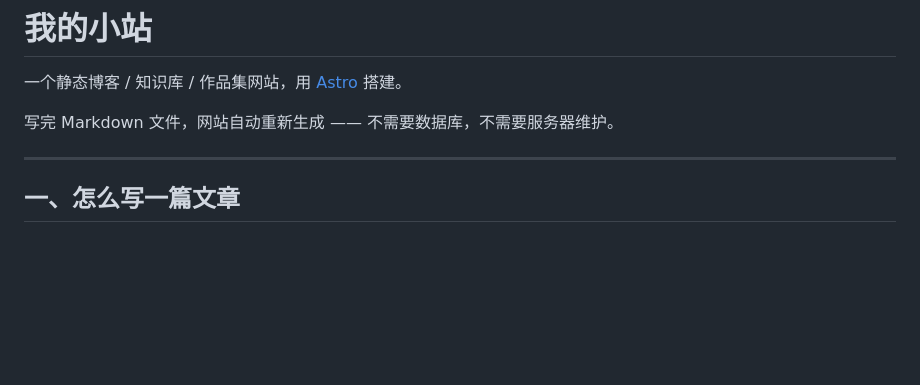
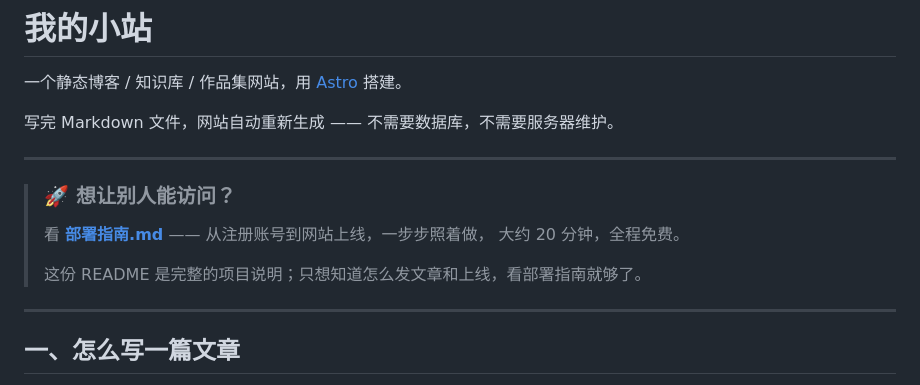
Before and after one commit to koooo-no/my-blog, a Markdown page: README.md, the part around the change. Rendered like a GitHub page; blank space fills up the shorter version.

```diff
--- a/README.md
+++ b/README.md
@@ -3,6 +3,15 @@
 一个静态博客 / 知识库 / 作品集网站，用 [Astro](https://astro.build) 搭建。
 
 写完 Markdown 文件，网站自动重新生成 —— 不需要数据库，不需要服务器维护。
+
+---
+
+> ### 🚀 想让别人能访问？
+>
+> 看 **[部署指南.md](部署指南.md)** —— 从注册账号到网站上线，一步步照着做，
+> 大约 20 分钟，全程免费。
+>
+> 这份 README 是完整的项目说明；只想知道怎么发文章和上线，看部署指南就够了。
 
 ---
 
```
Also changed, not shown: 部署指南.md (added, +216 -0 lines).
